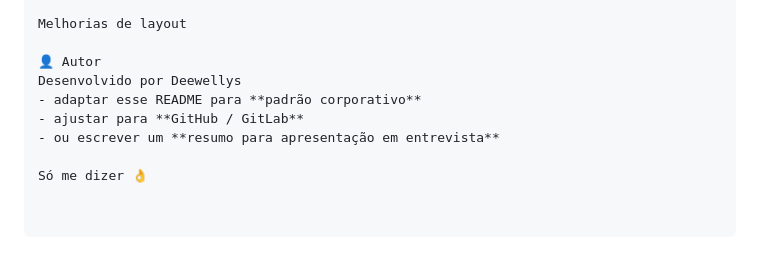
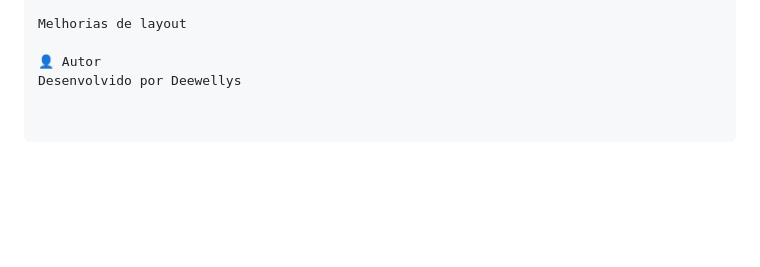
Before and after one commit to DeeStuani2/Teste_DevFullStack_PortalConcursos, a Markdown page: README.md, the part around the change. GitHub-like rendering; blank space fills up the shorter version.

Commit message:
Clean up README by removing adaptation notes
Removed notes for adapting README to corporate standards.

```diff
--- a/README.md
+++ b/README.md
@@ -185,8 +185,3 @@ Melhorias de layout
 
 👤 Autor
 Desenvolvido por Deewellys
-- adaptar esse README para **padrão corporativo**
-- ajustar para **GitHub / GitLab**
-- ou escrever um **resumo para apresentação em entrevista**
-
-Só me dizer 👌
```
